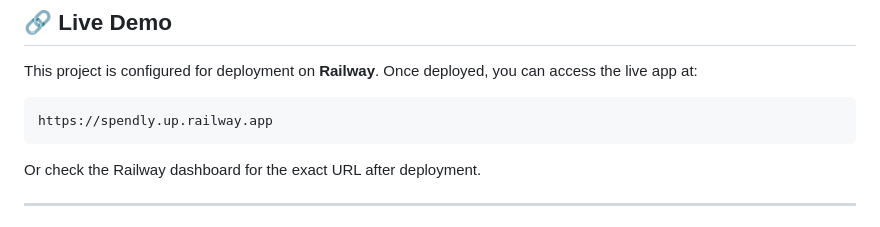
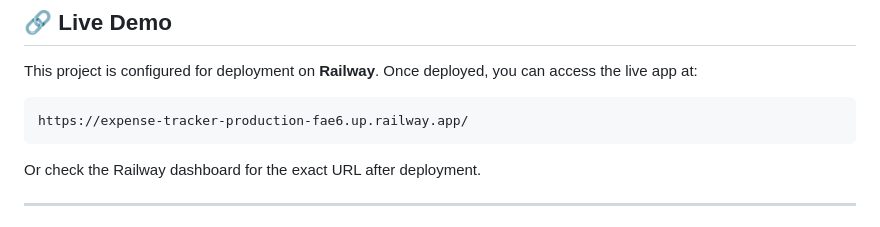
Before and after one commit to yashh-alpha/spendly, a Markdown page: README.md, the part around the change. Rendered like a GitHub page.

````diff
--- a/README.md
+++ b/README.md
@@ -162,7 +162,7 @@ MIT
 This project is configured for deployment on **Railway**. Once deployed, you can access the live app at:
 
 ```
-https://spendly.up.railway.app
+https://expense-tracker-production-fae6.up.railway.app/
 ```
 
 Or check the Railway dashboard for the exact URL after deployment.
````
